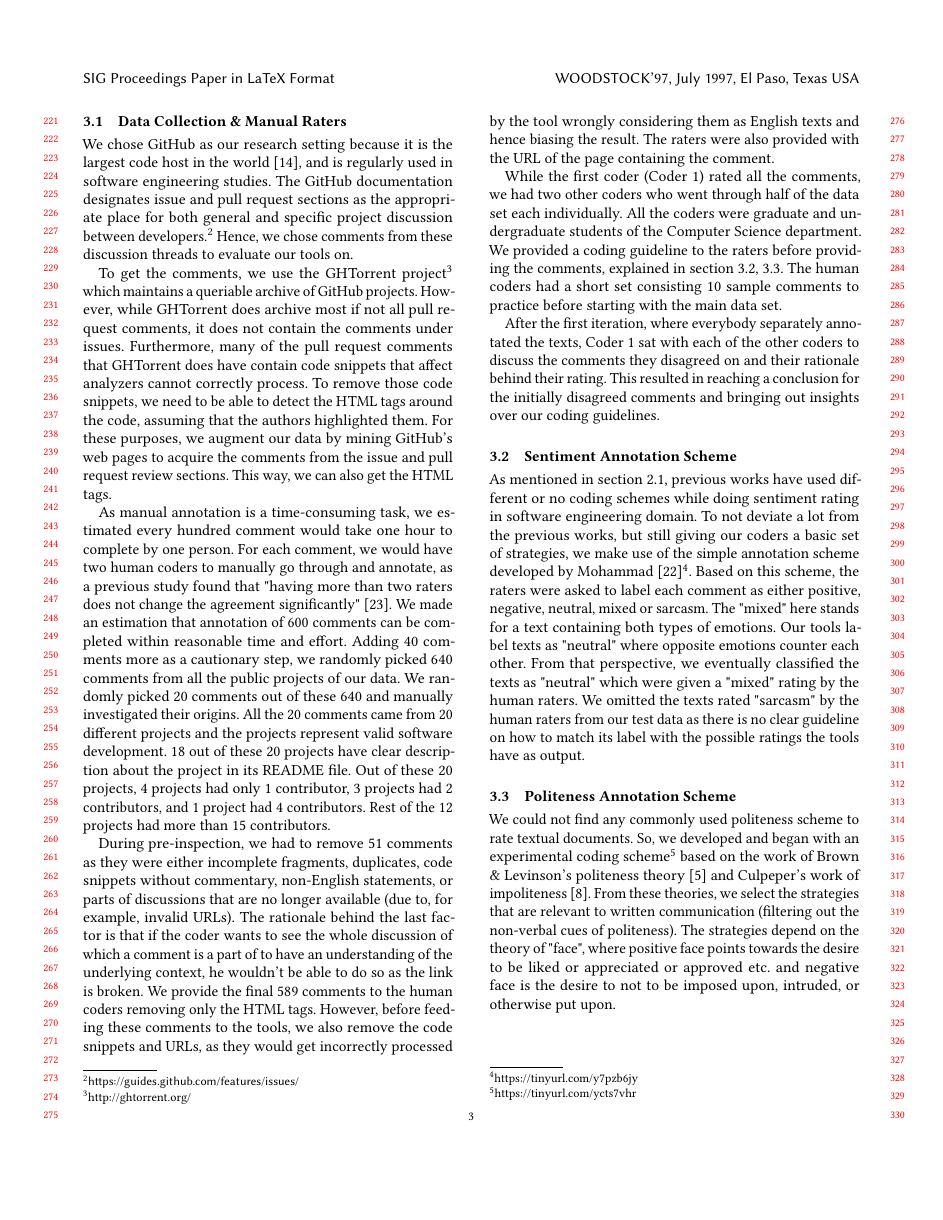
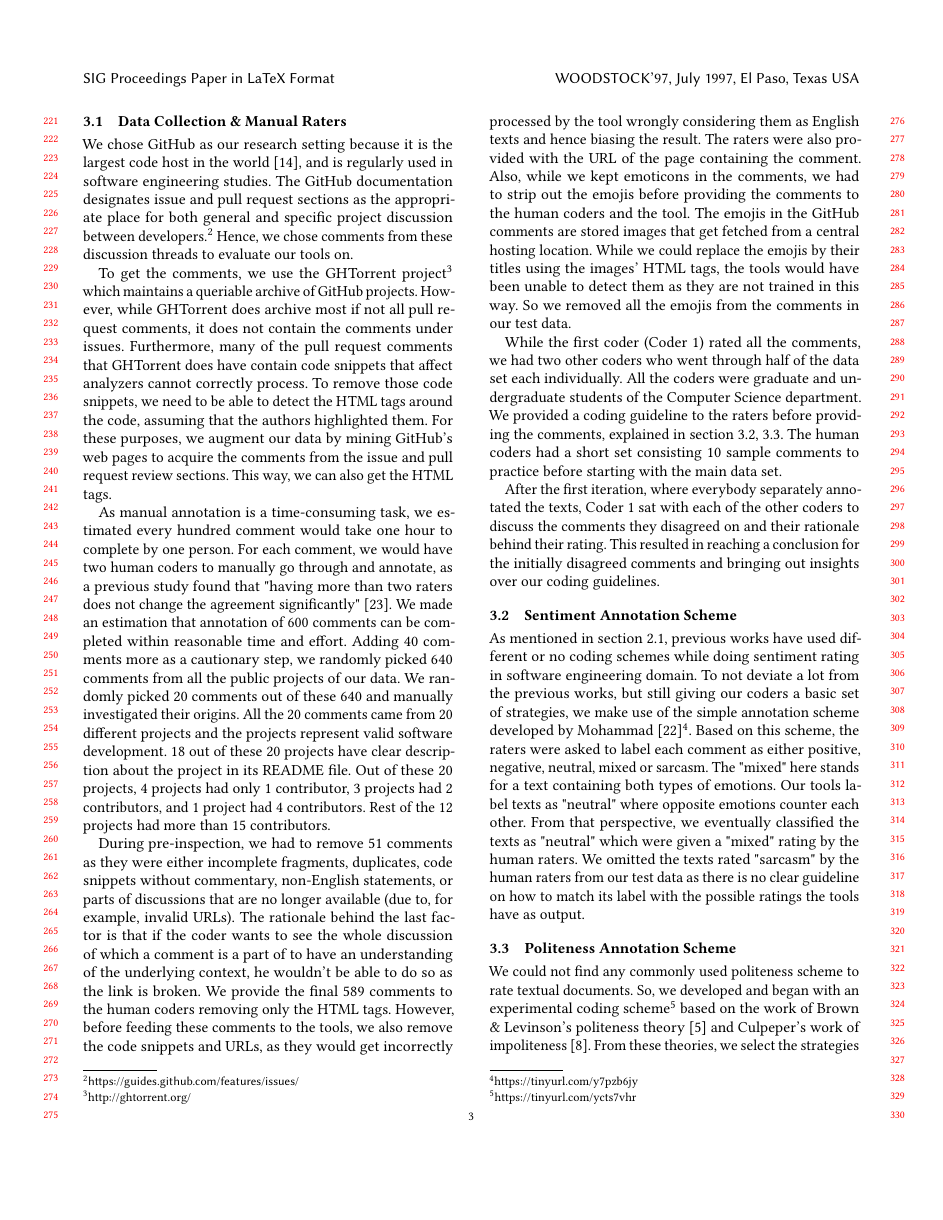
Before and after one commit to DeveloperLiberationFront/AffectAnalysisToolEvaluation, a LaTeX paper (sample-sigplan.tex, which reads samplebody-conf.tex): page 3 of 8. Compiled offline with pdfLaTeX.

Commit message:
how did we tackle emojis and emoticons

```diff
--- a/samplebody-conf.tex
+++ b/samplebody-conf.tex
@@ -162,6 +162,19 @@ and 1 project had 4 contributors.
 Rest of the 12 projects had more than 15 contributors.
 
 During pre-inspection, we had to remove 51 comments as they were either incomplete fragments, duplicates, code snippets without commentary, non-English statements, or parts of discussions that are no longer available (due to, for example, invalid URLs). The rationale behind the last factor is that if the coder wants to see the whole discussion of which a comment is a part of to have an understanding of the underlying context, he wouldn't be able to do so as the link is broken. We provide the final 589 comments to the human coders removing only the HTML tags. However, before feeding these comments to the tools, we also remove the code snippets and URLs, as they would get incorrectly processed by the tool wrongly considering them as English texts and hence biasing the result. The raters were also provided with the URL of the page containing the comment.
+Also, while we kept emoticons in the comments,
+we had to strip out the emojis
+before providing the comments
+to the human coders and the tool.
+The emojis in the GitHub comments
+are stored images
+that get fetched from a central hosting location.
+While we could replace the emojis
+by their titles using the images' HTML tags,
+the tools would have been unable to detect them
+as they are not trained in this way.
+So we removed all the emojis
+from the comments in our test data.
 
 While the first coder (Coder 1) rated all the comments, we had two other coders who went through half of the data set each individually. All the coders were graduate and undergraduate students
 of the Computer Science department.
```
Also changed, not shown: sample-sigconf.pdf.
